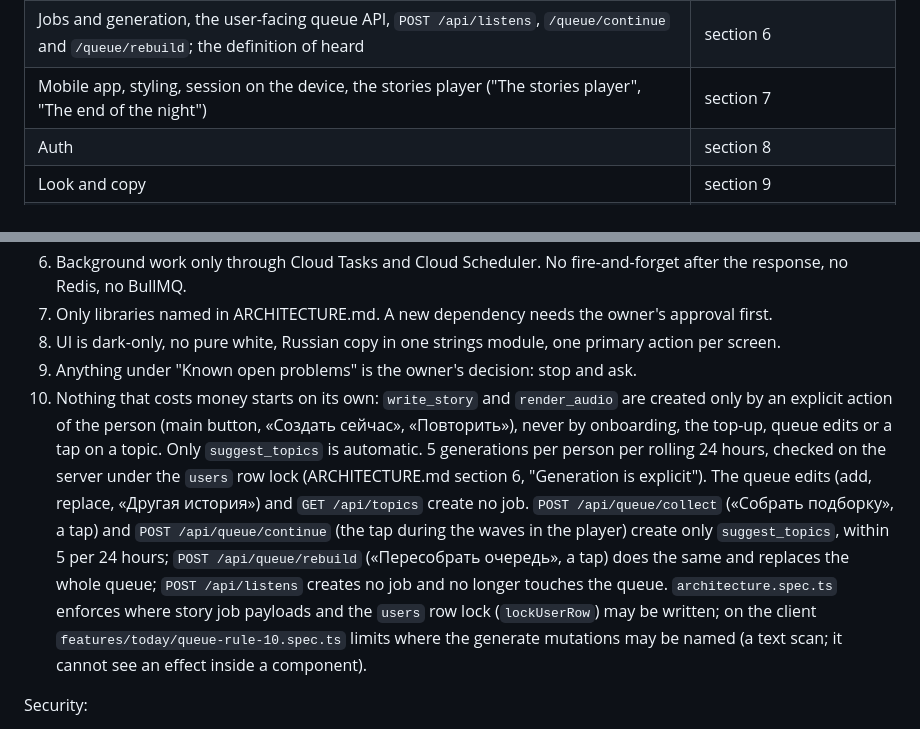
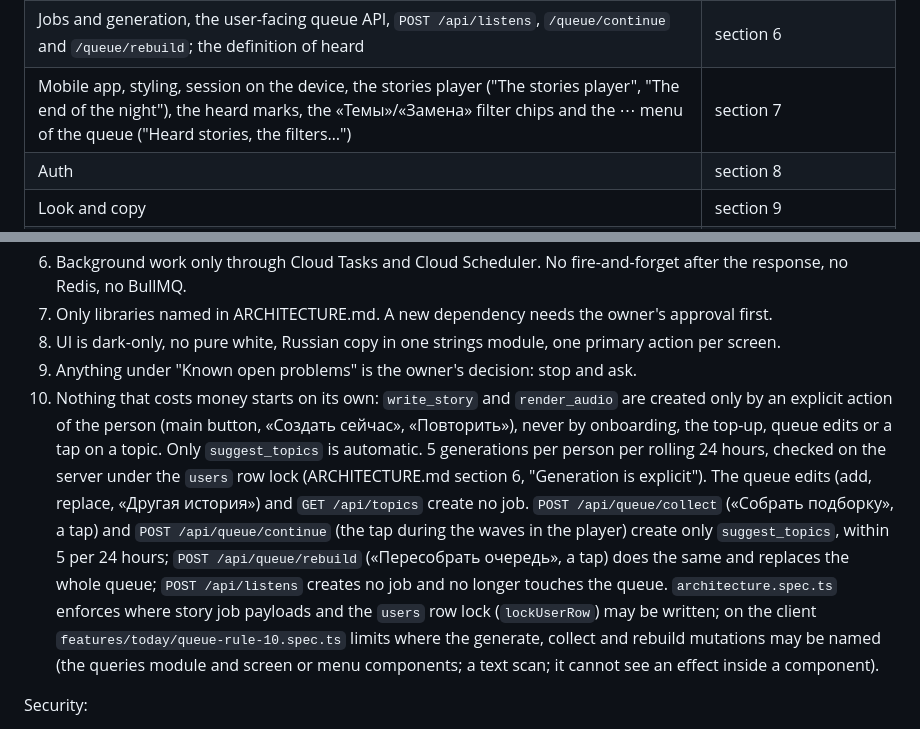
Before and after one commit to AnToxa566/sleep-stories, a Markdown page: .claude/agent-brief.md, 2 parts joined by grey strips. Drawn GitHub-style.

```diff
--- a/.claude/agent-brief.md
+++ b/.claude/agent-brief.md
@@ -16,7 +16,7 @@ Read this file first. It replaces reading AGENTS.md, ARCHITECTURE.md and SECURIT
 | API, database, local stack, TLS | section 4 |
 | Tables and ownership | section 5 |
 | Jobs and generation, the user-facing queue API, `POST /api/listens`, `/queue/continue` and `/queue/rebuild`; the definition of heard | section 6 |
-| Mobile app, styling, session on the device, the stories player ("The stories player", "The end of the night") | section 7 |
+| Mobile app, styling, session on the device, the stories player ("The stories player", "The end of the night"), the heard marks, the «Темы»/«Замена» filter chips and the ⋯ menu of the queue ("Heard stories, the filters…") | section 7 |
 | Auth | section 8 |
 | Look and copy | section 9 |
 | Rejected and deferred ideas | section 10 |
@@ -34,7 +34,7 @@ Architecture:
 7. Only libraries named in ARCHITECTURE.md. A new dependency needs the owner's approval first.
 8. UI is dark-only, no pure white, Russian copy in one strings module, one primary action per screen.
 9. Anything under "Known open problems" is the owner's decision: stop and ask.
-10. Nothing that costs money starts on its own: `write_story` and `render_audio` are created only by an explicit action of the person (main button, «Создать сейчас», «Повторить»), never by onboarding, the top-up, queue edits or a tap on a topic. Only `suggest_topics` is automatic. 5 generations per person per rolling 24 hours, checked on the server under the `users` row lock (ARCHITECTURE.md section 6, "Generation is explicit"). The queue edits (add, replace, «Другая история») and `GET /api/topics` create no job. `POST /api/queue/collect` («Собрать подборку», a tap) and `POST /api/queue/continue` (the tap during the waves in the player) create only `suggest_topics`, within 5 per 24 hours; `POST /api/queue/rebuild` («Пересобрать очередь», a tap) does the same and replaces the whole queue; `POST /api/listens` creates no job and no longer touches the queue. `architecture.spec.ts` enforces where story job payloads and the `users` row lock (`lockUserRow`) may be written; on the client `features/today/queue-rule-10.spec.ts` limits where the generate mutations may be named (a text scan; it cannot see an effect inside a component).
+10. Nothing that costs money starts on its own: `write_story` and `render_audio` are created only by an explicit action of the person (main button, «Создать сейчас», «Повторить»), never by onboarding, the top-up, queue edits or a tap on a topic. Only `suggest_topics` is automatic. 5 generations per person per rolling 24 hours, checked on the server under the `users` row lock (ARCHITECTURE.md section 6, "Generation is explicit"). The queue edits (add, replace, «Другая история») and `GET /api/topics` create no job. `POST /api/queue/collect` («Собрать подборку», a tap) and `POST /api/queue/continue` (the tap during the waves in the player) create only `suggest_topics`, within 5 per 24 hours; `POST /api/queue/rebuild` («Пересобрать очередь», a tap) does the same and replaces the whole queue; `POST /api/listens` creates no job and no longer touches the queue. `architecture.spec.ts` enforces where story job payloads and the `users` row lock (`lockUserRow`) may be written; on the client `features/today/queue-rule-10.spec.ts` limits where the generate, collect and rebuild mutations may be named (the queries module and screen or menu components; a text scan; it cannot see an effect inside a component).
 
 Security:
 1. Provider keys only on the server (Secret Manager, or a git-ignored env file locally). Never in the mobile app, contracts, logs, prompts or error responses.
```
Also changed, not shown: AGENTS.md (+1 -1 lines), ARCHITECTURE.md (+17 -9 lines).
